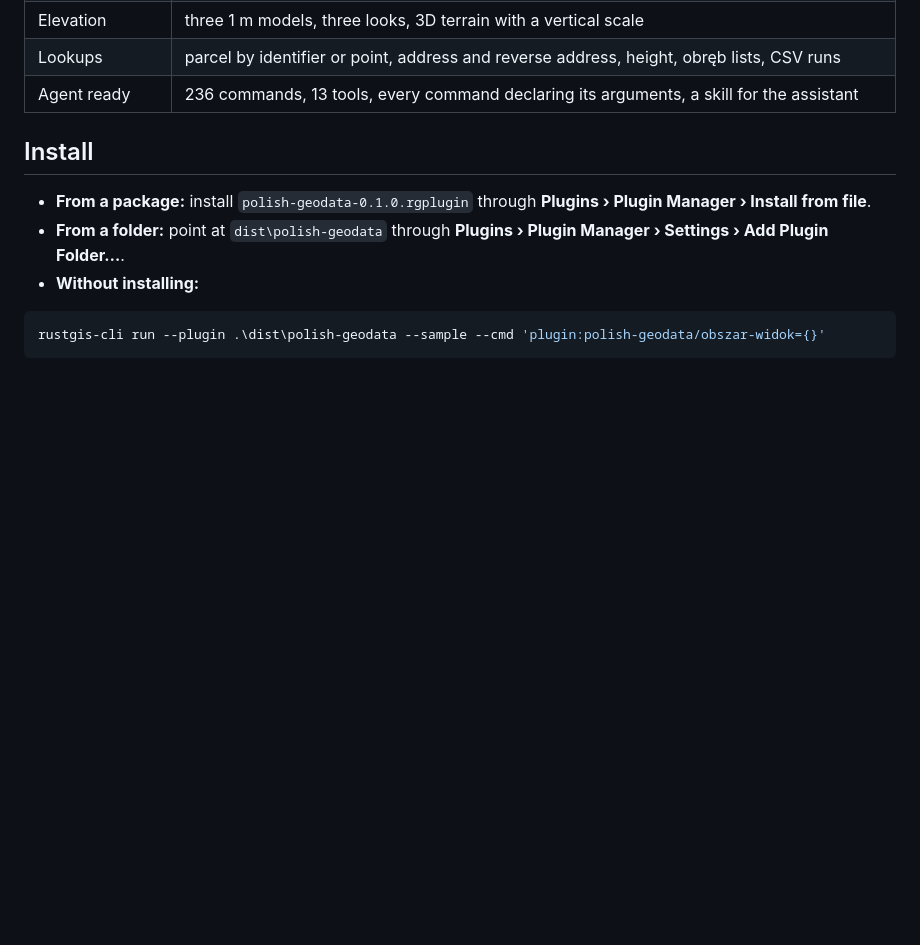
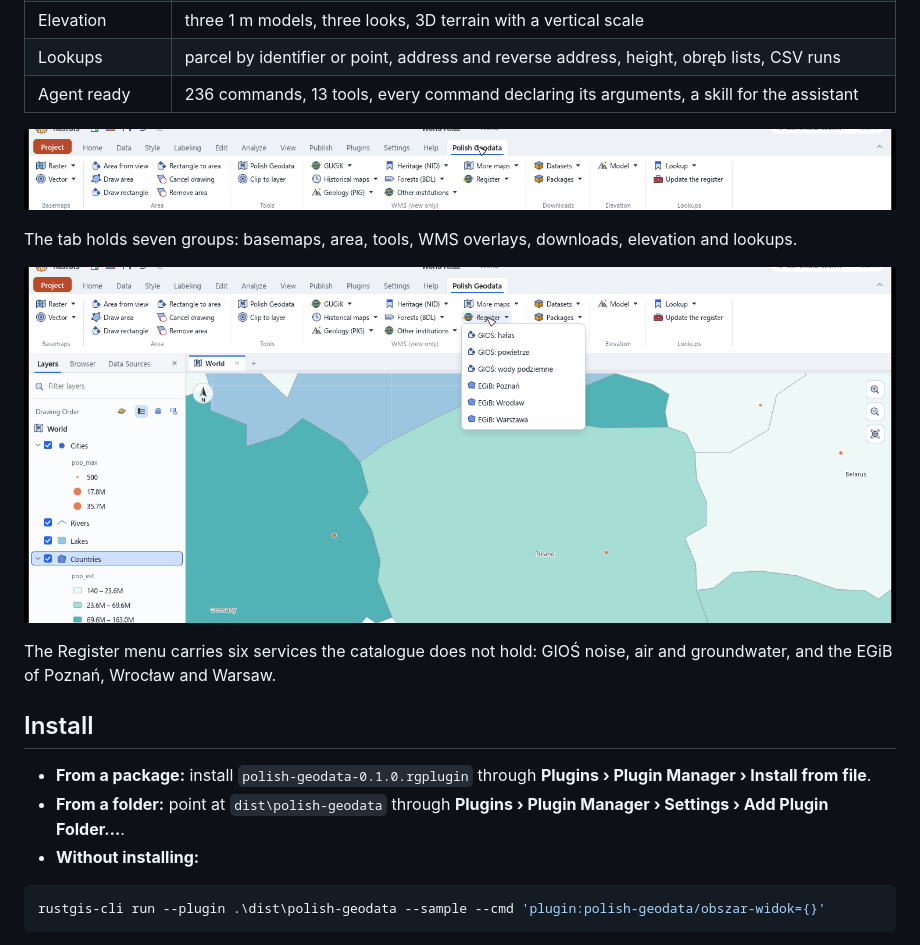
Before and after one commit to Wolren/rustgis-polish-geodata, a Markdown page: README.md, the part around the change. GitHub-like rendering; pictures changed too: assets/register-en.png (added), assets/tab-en.png (added); blank space fills up the shorter version.

```diff
--- a/README.md
+++ b/README.md
@@ -16,6 +16,15 @@ editable layers.
 | Elevation | three 1 m models, three looks, 3D terrain with a vertical scale |
 | Lookups | parcel by identifier or point, address and reverse address, height, obręb lists, CSV runs |
 | Agent ready | 236 commands, 13 tools, every command declaring its arguments, a skill for the assistant |
+
+![The Polish Geodata tab](assets/tab-en.png)
+
+The tab holds seven groups: basemaps, area, tools, WMS overlays, downloads, elevation and lookups.
+
+![The Register menu](assets/register-en.png)
+
+The Register menu carries six services the catalogue does not hold: GIOŚ noise, air and groundwater,
+and the EGiB of Poznań, Wrocław and Warsaw.
 
 ## Install
 
```
Also changed, not shown: README.pl.md (+2 -0 lines), assets/ribbon-pl.png (added), 3 other files.
